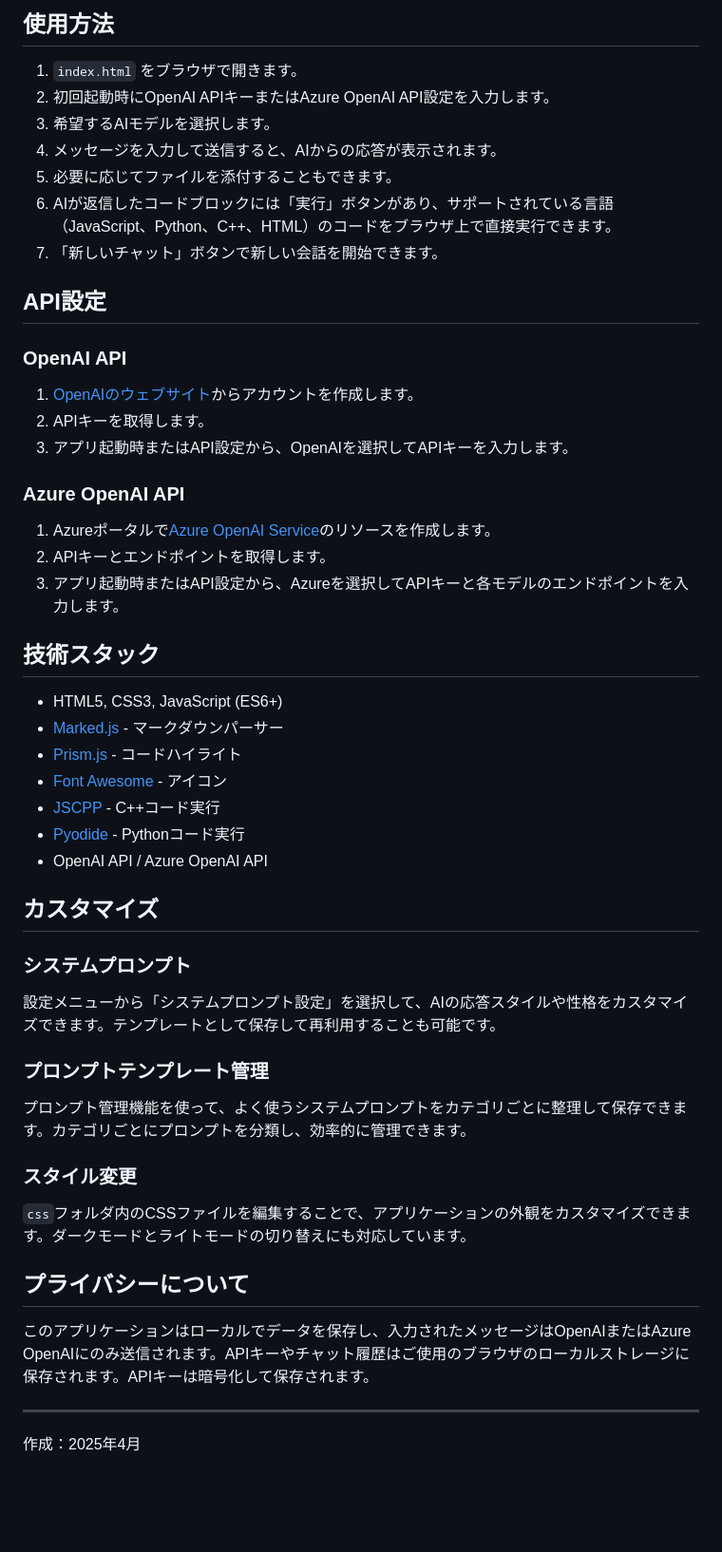
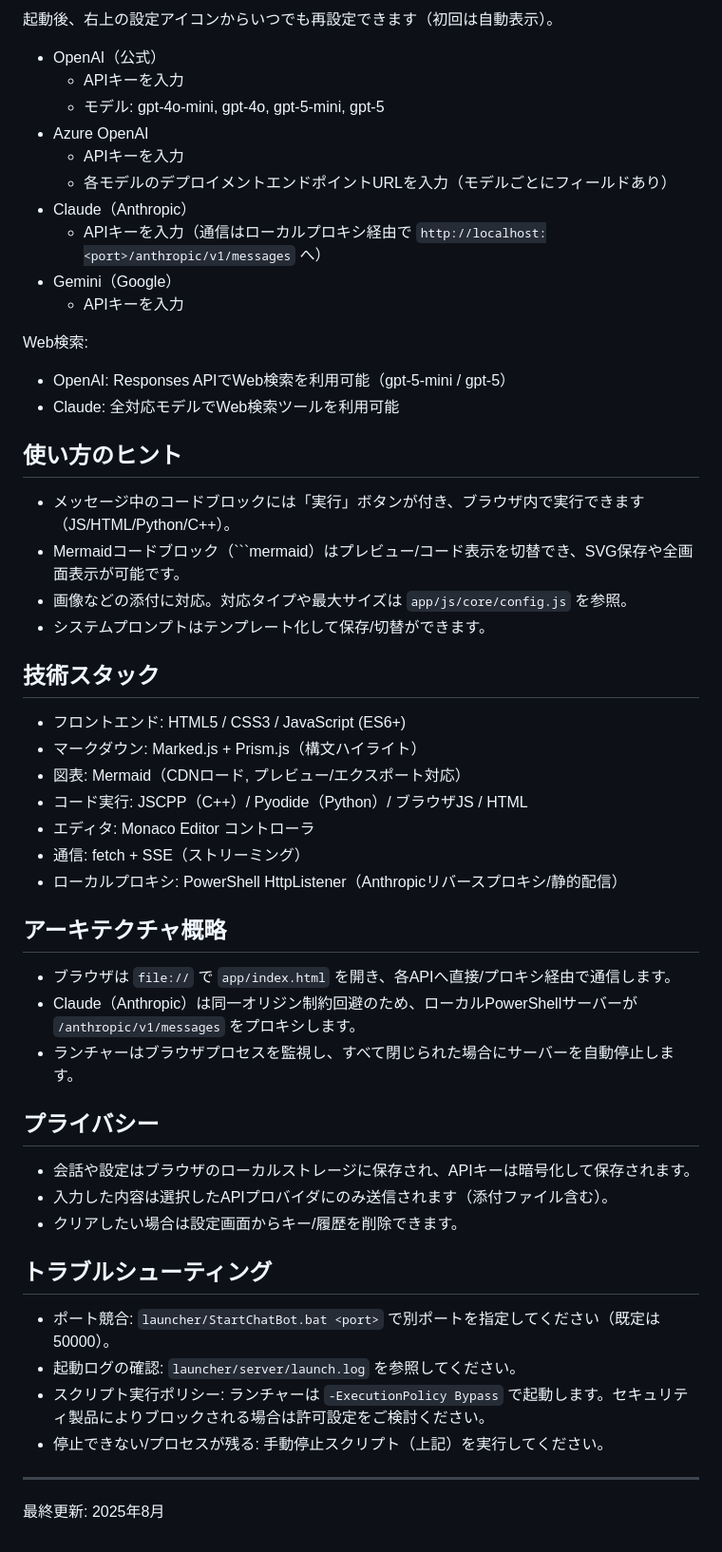
Before and after one commit to SuperPyonchiX/ChatBot, a Markdown page: README.md, the part around the change printed below. Shown: that part at 95% size. Drawn GitHub-style; blank space fills up the shorter version.

````diff
--- a/README.md
+++ b/README.md
@@ -26,56 +76,57 @@ git clone https://github.com/yourusername/ChatBot.git
 
-## 使用方法
+起動後、右上の設定アイコンからいつでも再設定できます（初回は自動表示）。
 
-1. `index.html` をブラウザで開きます。
-2. 初回起動時にOpenAI APIキーまたはAzure OpenAI API設定を入力します。
-3. 希望するAIモデルを選択します。
-4. メッセージを入力して送信すると、AIからの応答が表示されます。
-5. 必要に応じてファイルを添付することもできます。
-6. AIが返信したコードブロックには「実行」ボタンがあり、サポートされている言語（JavaScript、Python、C++、HTML）のコードをブラウザ上で直接実行できます。
-7. 「新しいチャット」ボタンで新しい会話を開始できます。
+- OpenAI（公式）
+	- APIキーを入力
+	- モデル: gpt-4o-mini, gpt-4o, gpt-5-mini, gpt-5
+- Azure OpenAI
+	- APIキーを入力
+	- 各モデルのデプロイメントエンドポイントURLを入力（モデルごとにフィールドあり）
+- Claude（Anthropic）
+	- APIキーを入力（通信はローカルプロキシ経由で `http://localhost:<port>/anthropic/v1/messages` へ）
+- Gemini（Google）
+	- APIキーを入力
 
-## API設定
+Web検索:
+- OpenAI: Responses APIでWeb検索を利用可能（gpt-5-mini / gpt-5）
+- Claude: 全対応モデルでWeb検索ツールを利用可能
 
-### OpenAI API
+## 使い方のヒント
 
-1. [OpenAIのウェブサイト](https://platform.openai.com/)からアカウントを作成します。
-2. APIキーを取得します。
-3. アプリ起動時またはAPI設定から、OpenAIを選択してAPIキーを入力します。
-
-### Azure OpenAI API
-
-1. Azureポータルで[Azure OpenAI Service](https://azure.microsoft.com/ja-jp/services/cognitive-services/openai-service/)のリソースを作成します。
-2. APIキーとエンドポイントを取得します。
-3. アプリ起動時またはAPI設定から、Azureを選択してAPIキーと各モデルのエンドポイントを入力します。
+- メッセージ中のコードブロックには「実行」ボタンが付き、ブラウザ内で実行できます（JS/HTML/Python/C++）。
+- Mermaidコードブロック（```mermaid）はプレビュー/コード表示を切替でき、SVG保存や全画面表示が可能です。
+- 画像などの添付に対応。対応タイプや最大サイズは `app/js/core/config.js` を参照。
+- システムプロンプトはテンプレート化して保存/切替ができます。
 
 ## 技術スタック
 
-- HTML5, CSS3, JavaScript (ES6+)
-- [Marked.js](https://marked.js.org/) - マークダウンパーサー
-- [Prism.js](https://prismjs.com/) - コードハイライト
-- [Font Awesome](https://fontawesome.com/) - アイコン
-- [JSCPP](https://github.com/felixhao28/JSCPP) - C++コード実行
-- [Pyodide](https://pyodide.org/) - Pythonコード実行
-- OpenAI API / Azure OpenAI API
+- フロントエンド: HTML5 / CSS3 / JavaScript (ES6+)
+- マークダウン: Marked.js + Prism.js（構文ハイライト）
+- 図表: Mermaid（CDNロード, プレビュー/エクスポート対応）
+- コード実行: JSCPP（C++）/ Pyodide（Python）/ ブラウザJS / HTML
+- エディタ: Monaco Editor コントローラ
+- 通信: fetch + SSE（ストリーミング）
+- ローカルプロキシ: PowerShell HttpListener（Anthropicリバースプロキシ/静的配信）
 
-## カスタマイズ
+## アーキテクチャ概略
 
-### システムプロンプト
+- ブラウザは `file://` で `app/index.html` を開き、各APIへ直接/プロキシ経由で通信します。
+- Claude（Anthropic）は同一オリジン制約回避のため、ローカルPowerShellサーバーが `/anthropic/v1/messages` をプロキシします。
+- ランチャーはブラウザプロセスを監視し、すべて閉じられた場合にサーバーを自動停止します。
 
-設定メニューから「システムプロンプト設定」を選択して、AIの応答スタイルや性格をカスタマイズできます。テンプレートとして保存して再利用することも可能です。
+## プライバシー
 
-### プロンプトテンプレート管理
+- 会話や設定はブラウザのローカルストレージに保存され、APIキーは暗号化して保存されます。
+- 入力した内容は選択したAPIプロバイダにのみ送信されます（添付ファイル含む）。
+- クリアしたい場合は設定画面からキー/履歴を削除できます。
 
-プロンプト管理機能を使って、よく使うシステムプロンプトをカテゴリごとに整理して保存できます。カテゴリごとにプロンプトを分類し、効率的に管理できます。
+## トラブルシューティング
 
-### スタイル変更
-
-`css`フォルダ内のCSSファイルを編集することで、アプリケーションの外観をカスタマイズできます。ダークモードとライトモードの切り替えにも対応しています。
-
-## プライバシーについて
-
-このアプリケーションはローカルでデータを保存し、入力されたメッセージはOpenAIまたはAzure OpenAIにのみ送信されます。APIキーやチャット履歴はご使用のブラウザのローカルストレージに保存されます。APIキーは暗号化して保存されます。
+- ポート競合: `launcher/StartChatBot.bat <port>` で別ポートを指定してください（既定は 50000）。
+- 起動ログの確認: `launcher/server/launch.log` を参照してください。
+- スクリプト実行ポリシー: ランチャーは `-ExecutionPolicy Bypass` で起動します。セキュリティ製品によりブロックされる場合は許可設定をご検討ください。
+- 停止できない/プロセスが残る: 手動停止スクリプト（上記）を実行してください。
 
 ---
 
-作成：2025年4月
+最終更新: 2025年8月
````
Also changed, not shown: other parts of README.md (+66 -16 lines).
